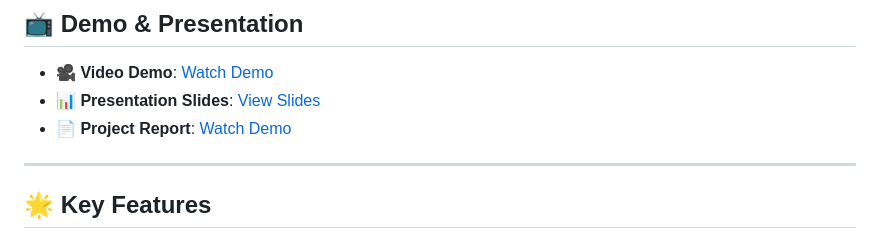
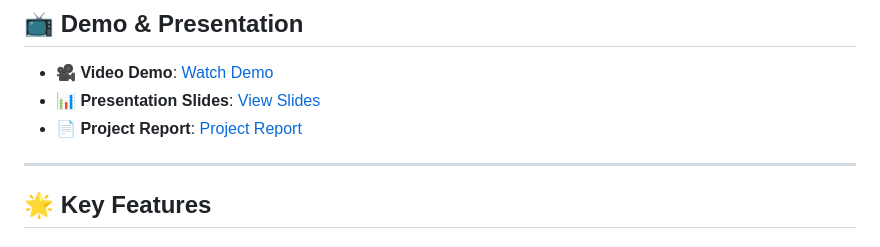
Before and after one commit to pratham-rajesh/OpenSource-Scout, a Markdown page: README.md, the part around the change. Rendered like a GitHub page.

Commit message:
Fix link text for Project Report in README

```diff
--- a/README.md
+++ b/README.md
@@ -17,7 +17,7 @@ An intelligent AI-powered platform that helps developers discover the perfect op
 
 - **🎥 Video Demo**: [Watch Demo](https://youtu.be/5SUX6wNTbm8)
 - **📊 Presentation Slides**: [View Slides](https://docs.google.com/presentation/d/1DlbIibuHeVliemwHJqZrA1hAd8dmhdL9bnmG9UbYSyw/edit?usp=sharing)
-- **📄 Project Report**: [Watch Demo](https://docs.google.com/document/d/1WsfdlVIdiKecaXbLCmkxOrqEa_-QnIBKQe798tJJyCg/edit?usp=sharing)
+- **📄 Project Report**: [Project Report](https://docs.google.com/document/d/1WsfdlVIdiKecaXbLCmkxOrqEa_-QnIBKQe798tJJyCg/edit?usp=sharing)
 
 ---
 
```
